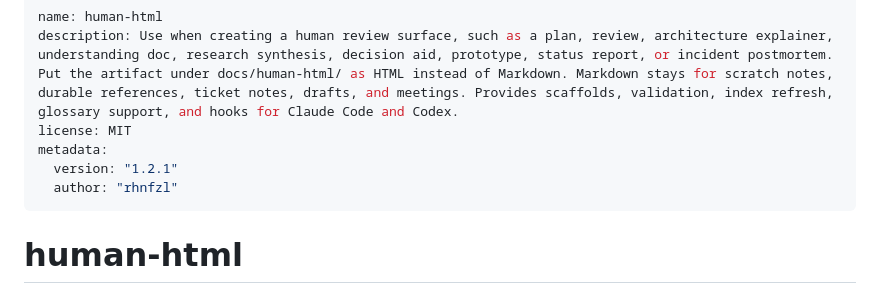
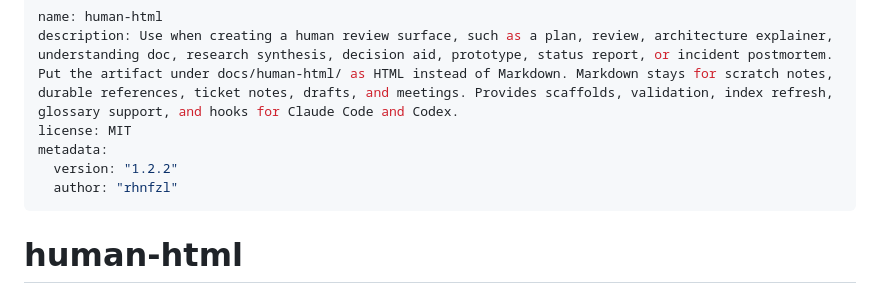
Before and after one commit to rhnfzl/human-html, a Markdown page: SKILL.md, the part around the change. Drawn GitHub-style.

Commit message:
fix: bump SKILL.md version to 1.2.2 for release version-consistency check
The release workflow verifies plugin.json == SKILL.md == tag; the v1.2.2 PR bumped plugin.json + CHANGELOG but missed the SKILL.md frontmatter version, failing the gate. No functional change.

```diff
--- a/SKILL.md
+++ b/SKILL.md
@@ -3,7 +3,7 @@ name: human-html
 description: Use when creating a human review surface, such as a plan, review, architecture explainer, understanding doc, research synthesis, decision aid, prototype, status report, or incident postmortem. Put the artifact under docs/human-html/ as HTML instead of Markdown. Markdown stays for scratch notes, durable references, ticket notes, drafts, and meetings. Provides scaffolds, validation, index refresh, glossary support, and hooks for Claude Code and Codex.
 license: MIT
 metadata:
-  version: "1.2.1"
+  version: "1.2.2"
   author: "rhnfzl"
 ---
 
```
